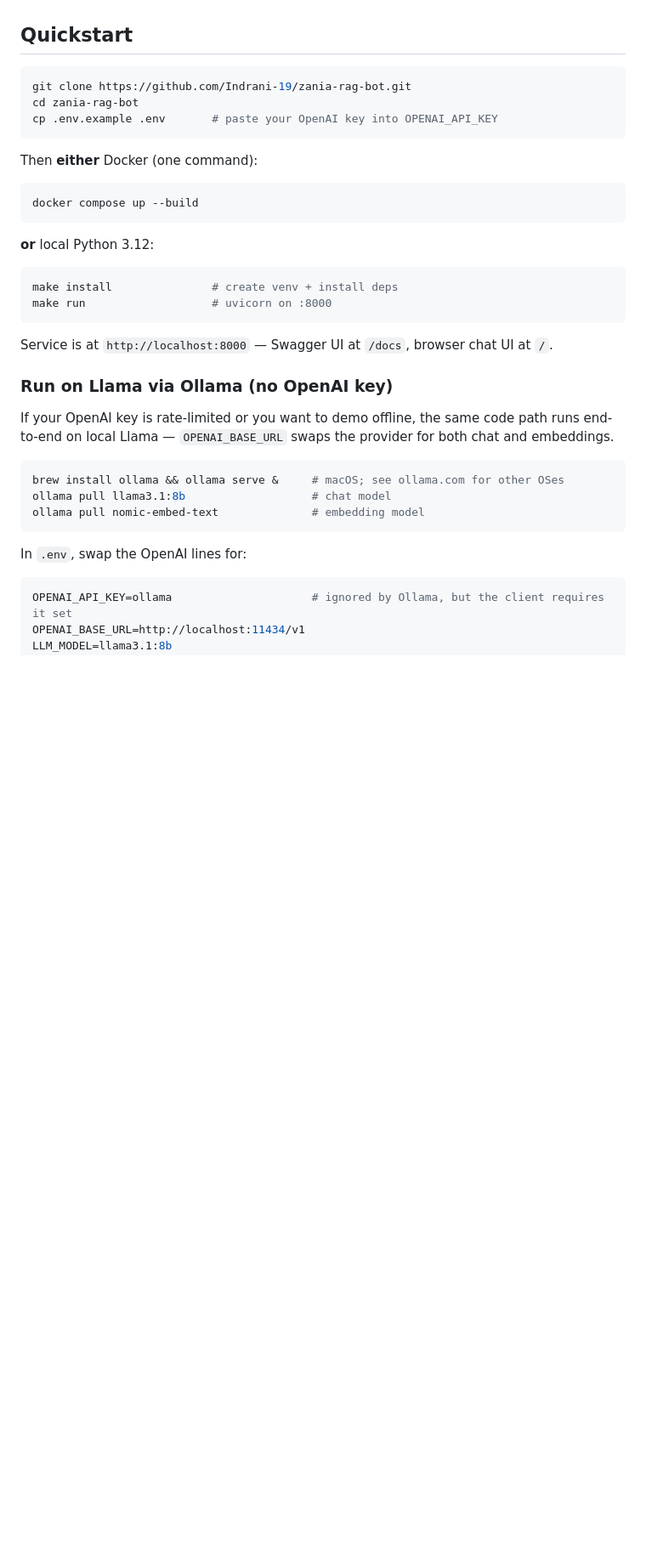
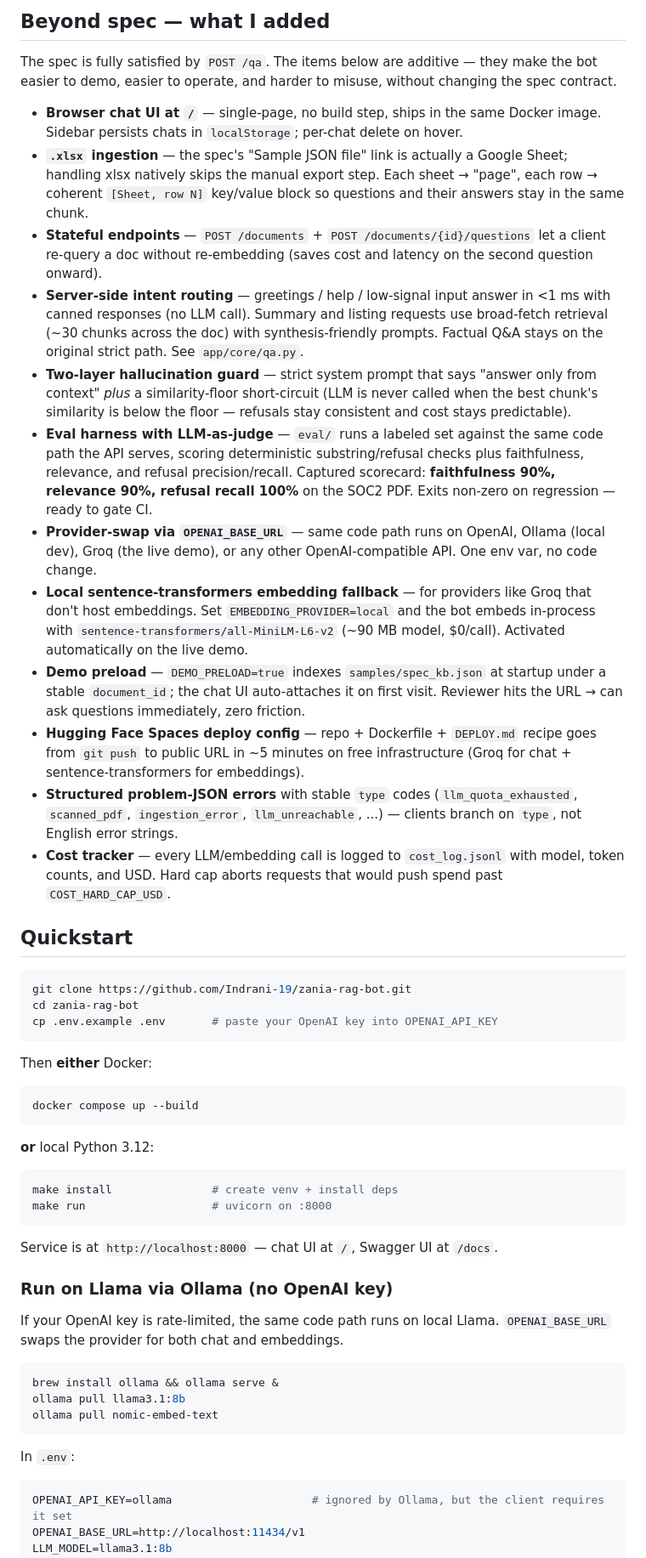
Before and after one commit to Indrani-19/zania-rag-bot, a Markdown page: README.md, the part around one of its changes. Shown at 85% size. Rendered like a GitHub page; blank space fills up the shorter version.

````diff
--- a/README.md
+++ b/README.md
@@ -17,3 +39,20 @@ Built for the Zania coding challenge.
+## Beyond spec — what I added
+
+The spec is fully satisfied by `POST /qa`. The items below are additive — they make the bot easier to demo, easier to operate, and harder to misuse, without changing the spec contract.
+
+- **Browser chat UI at `/`** — single-page, no build step, ships in the same Docker image. Sidebar persists chats in `localStorage`; per-chat delete on hover.
+- **`.xlsx` ingestion** — the spec's "Sample JSON file" link is actually a Google Sheet; handling xlsx natively skips the manual export step. Each sheet → "page", each row → coherent `[Sheet, row N]` key/value block so questions and their answers stay in the same chunk.
+- **Stateful endpoints** — `POST /documents` + `POST /documents/{id}/questions` let a client re-query a doc without re-embedding (saves cost and latency on the second question onward).
+- **Server-side intent routing** — greetings / help / low-signal input answer in <1 ms with canned responses (no LLM call). Summary and listing requests use broad-fetch retrieval (~30 chunks across the doc) with synthesis-friendly prompts. Factual Q&A stays on the original strict path. See `app/core/qa.py`.
+- **Two-layer hallucination guard** — strict system prompt that says "answer only from context" *plus* a similarity-floor short-circuit (LLM is never called when the best chunk's similarity is below the floor — refusals stay consistent and cost stays predictable).
+- **Eval harness with LLM-as-judge** — `eval/` runs a labeled set against the same code path the API serves, scoring deterministic substring/refusal checks plus faithfulness, relevance, and refusal precision/recall. Captured scorecard: **faithfulness 90%, relevance 90%, refusal recall 100%** on the SOC2 PDF. Exits non-zero on regression — ready to gate CI.
+- **Provider-swap via `OPENAI_BASE_URL`** — same code path runs on OpenAI, Ollama (local dev), Groq (the live demo), or any other OpenAI-compatible API. One env var, no code change.
+- **Local sentence-transformers embedding fallback** — for providers like Groq that don't host embeddings. Set `EMBEDDING_PROVIDER=local` and the bot embeds in-process with `sentence-transformers/all-MiniLM-L6-v2` (~90 MB model, $0/call). Activated automatically on the live demo.
+- **Demo preload** — `DEMO_PRELOAD=true` indexes `samples/spec_kb.json` at startup under a stable `document_id`; the chat UI auto-attaches it on first visit. Reviewer hits the URL → can ask questions immediately, zero friction.
+- **Hugging Face Spaces deploy config** — repo + Dockerfile + `DEPLOY.md` recipe goes from `git push` to public URL in ~5 minutes on free infrastructure (Groq for chat + sentence-transformers for embeddings).
+- **Structured problem-JSON errors** with stable `type` codes (`llm_quota_exhausted`, `scanned_pdf`, `ingestion_error`, `llm_unreachable`, ...) — clients branch on `type`, not English error strings.
+- **Cost tracker** — every LLM/embedding call is logged to `cost_log.jsonl` with model, token counts, and USD. Hard cap aborts requests that would push spend past `COST_HARD_CAP_USD`.
+
 ## Quickstart
 
 ```bash
@@ -22,7 +61,7 @@ cd zania-rag-bot
 cp .env.example .env       # paste your OpenAI key into OPENAI_API_KEY
 ```
 
-Then **either** Docker (one command):
+Then **either** Docker:
 
 ```bash
 docker compose up --build
@@ -35,19 +74,19 @@ make install               # create venv + install deps
 make run                   # uvicorn on :8000
 ```
 
-Service is at `http://localhost:8000` — Swagger UI at `/docs`, browser chat UI at `/`.
+Service is at `http://localhost:8000` — chat UI at `/`, Swagger UI at `/docs`.
 
 ### Run on Llama via Ollama (no OpenAI key)
 
-If your OpenAI key is rate-limited or you want to demo offline, the same code path runs end-to-end on local Llama — `OPENAI_BASE_URL` swaps the provider for both chat and embeddings.
+If your OpenAI key is rate-limited, the same code path runs on local Llama. `OPENAI_BASE_URL` swaps the provider for both chat and embeddings.
 
 ```bash
-brew install ollama && ollama serve &     # macOS; see ollama.com for other OSes
-ollama pull llama3.1:8b                   # chat model
-ollama pull nomic-embed-text              # embedding model
+brew install ollama && ollama serve &
+ollama pull llama3.1:8b
+ollama pull nomic-embed-text
 ```
 
-In `.env`, swap the OpenAI lines for:
+In `.env`:
 
 ```bash
 OPENAI_API_KEY=ollama                     # ignored by Ollama, but the client requires it set
````
Also changed, not shown: other parts of README.md (+59 -31 lines).
